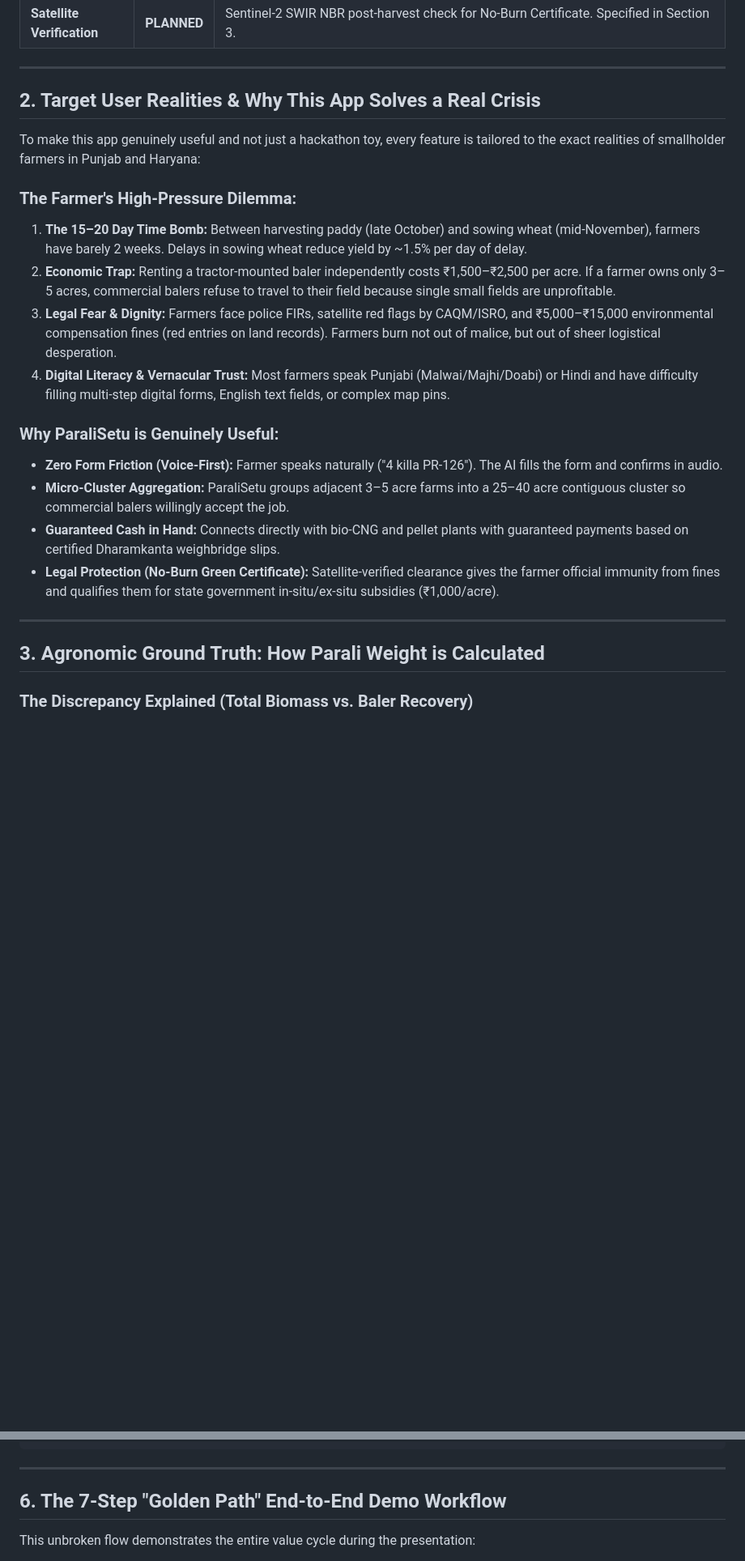
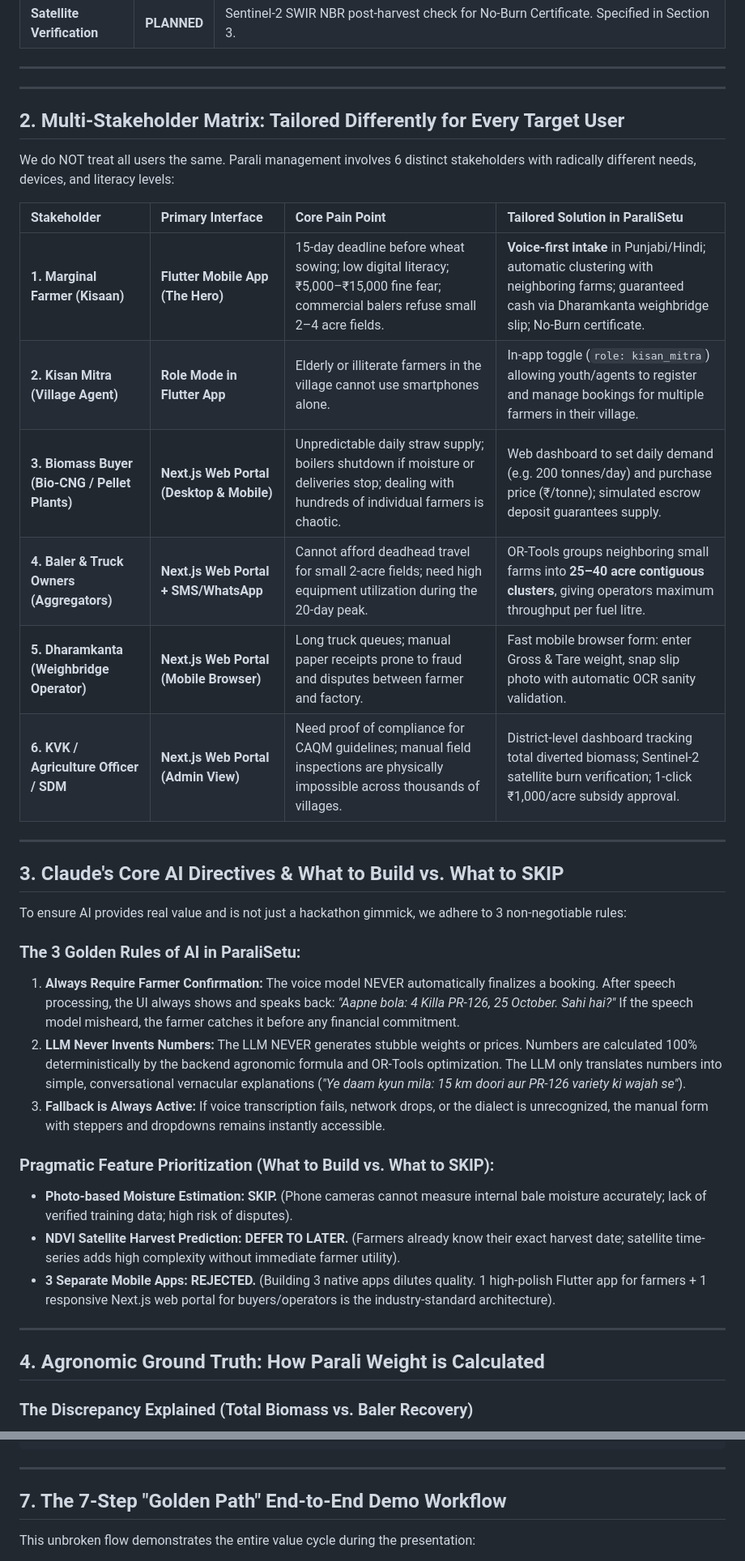
Before and after one commit to Rishabhbansal005/Parali-setu, a Markdown page: docs/ROADMAP.md, 2 parts joined by grey strips. Shown at 81% size. Rendered like a GitHub page; blank space fills up the shorter version.

Commit message:
docs: formalize multi-stakeholder matrix, Claude AI directives, and 3-day sprint plan

```diff
--- a/docs/ROADMAP.md
+++ b/docs/ROADMAP.md
@@ -26,25 +26,41 @@
 
 ---
 
-## 2. Target User Realities & Why This App Solves a Real Crisis
+---
 
-To make this app genuinely useful and not just a hackathon toy, every feature is tailored to the exact realities of smallholder farmers in Punjab and Haryana:
+## 2. Multi-Stakeholder Matrix: Tailored Differently for Every Target User
 
-### The Farmer's High-Pressure Dilemma:
-1. **The 15–20 Day Time Bomb:** Between harvesting paddy (late October) and sowing wheat (mid-November), farmers have barely 2 weeks. Delays in sowing wheat reduce yield by ~1.5% per day of delay.
-2. **Economic Trap:** Renting a tractor-mounted baler independently costs ₹1,500–₹2,500 per acre. If a farmer owns only 3–5 acres, commercial balers refuse to travel to their field because single small fields are unprofitable.
-3. **Legal Fear & Dignity:** Farmers face police FIRs, satellite red flags by CAQM/ISRO, and ₹5,000–₹15,000 environmental compensation fines (red entries on land records). Farmers burn not out of malice, but out of sheer logistical desperation.
-4. **Digital Literacy & Vernacular Trust:** Most farmers speak Punjabi (Malwai/Majhi/Doabi) or Hindi and have difficulty filling multi-step digital forms, English text fields, or complex map pins.
+We do NOT treat all users the same. Parali management involves 6 distinct stakeholders with radically different needs, devices, and literacy levels:
 
-### Why ParaliSetu is Genuinely Useful:
-- **Zero Form Friction (Voice-First):** Farmer speaks naturally ("4 killa PR-126"). The AI fills the form and confirms in audio.
-- **Micro-Cluster Aggregation:** ParaliSetu groups adjacent 3–5 acre farms into a 25–40 acre contiguous cluster so commercial balers willingly accept the job.
-- **Guaranteed Cash in Hand:** Connects directly with bio-CNG and pellet plants with guaranteed payments based on certified Dharamkanta weighbridge slips.
-- **Legal Protection (No-Burn Green Certificate):** Satellite-verified clearance gives the farmer official immunity from fines and qualifies them for state government in-situ/ex-situ subsidies (₹1,000/acre).
+| Stakeholder | Primary Interface | Core Pain Point | Tailored Solution in ParaliSetu |
+| :--- | :--- | :--- | :--- |
+| **1. Marginal Farmer (Kisaan)** | **Flutter Mobile App (The Hero)** | 15-day deadline before wheat sowing; low digital literacy; ₹5,000–₹15,000 fine fear; commercial balers refuse small 2–4 acre fields. | **Voice-first intake** in Punjabi/Hindi; automatic clustering with neighboring farms; guaranteed cash via Dharamkanta weighbridge slip; No-Burn certificate. |
+| **2. Kisan Mitra (Village Agent)** | **Role Mode in Flutter App** | Elderly or illiterate farmers in the village cannot use smartphones alone. | In-app toggle (`role: kisan_mitra`) allowing youth/agents to register and manage bookings for multiple farmers in their village. |
+| **3. Biomass Buyer (Bio-CNG / Pellet Plants)** | **Next.js Web Portal (Desktop & Mobile)** | Unpredictable daily straw supply; boilers shutdown if moisture or deliveries stop; dealing with hundreds of individual farmers is chaotic. | Web dashboard to set daily demand (e.g. 200 tonnes/day) and purchase price (₹/tonne); simulated escrow deposit guarantees supply. |
+| **4. Baler & Truck Owners (Aggregators)** | **Next.js Web Portal + SMS/WhatsApp** | Cannot afford deadhead travel for small 2-acre fields; need high equipment utilization during the 20-day peak. | OR-Tools groups neighboring small farms into **25–40 acre contiguous clusters**, giving operators maximum throughput per fuel litre. |
+| **5. Dharamkanta (Weighbridge Operator)** | **Next.js Web Portal (Mobile Browser)** | Long truck queues; manual paper receipts prone to fraud and disputes between farmer and factory. | Fast mobile browser form: enter Gross & Tare weight, snap slip photo with automatic OCR sanity validation. |
+| **6. KVK / Agriculture Officer / SDM** | **Next.js Web Portal (Admin View)** | Need proof of compliance for CAQM guidelines; manual field inspections are physically impossible across thousands of villages. | District-level dashboard tracking total diverted biomass; Sentinel-2 satellite burn verification; 1-click ₹1,000/acre subsidy approval. |
 
 ---
 
-## 3. Agronomic Ground Truth: How Parali Weight is Calculated
+## 3. Claude's Core AI Directives & What to Build vs. What to SKIP
+
+To ensure AI provides real value and is not just a hackathon gimmick, we adhere to 3 non-negotiable rules:
+
+### The 3 Golden Rules of AI in ParaliSetu:
+1. **Always Require Farmer Confirmation:** The voice model NEVER automatically finalizes a booking. After speech processing, the UI always shows and speaks back: *"Aapne bola: 4 Killa PR-126, 25 October. Sahi hai?"* If the speech model misheard, the farmer catches it before any financial commitment.
+2. **LLM Never Invents Numbers:** The LLM NEVER generates stubble weights or prices. Numbers are calculated 100% deterministically by the backend agronomic formula and OR-Tools optimization. The LLM only translates numbers into simple, conversational vernacular explanations (*"Ye daam kyun mila: 15 km doori aur PR-126 variety ki wajah se"*).
+3. **Fallback is Always Active:** If voice transcription fails, network drops, or the dialect is unrecognized, the manual form with steppers and dropdowns remains instantly accessible.
+
+### Pragmatic Feature Prioritization (What to Build vs. What to SKIP):
+* **Photo-based Moisture Estimation:** **SKIP.** (Phone cameras cannot measure internal bale moisture accurately; lack of verified training data; high risk of disputes).
+* **NDVI Satellite Harvest Prediction:** **DEFER TO LATER.** (Farmers already know their exact harvest date; satellite time-series adds high complexity without immediate farmer utility).
+* **3 Separate Mobile Apps:** **REJECTED.** (Building 3 native apps dilutes quality. 1 high-polish Flutter app for farmers + 1 responsive Next.js web portal for buyers/operators is the industry-standard architecture).
+
+
+---
+
+## 4. Agronomic Ground Truth: How Parali Weight is Calculated
 
 ### The Discrepancy Explained (Total Biomass vs. Baler Recovery)
 * **Biological Residue Generated (PAU / ICAR Research):**
@@ -195,7 +192,7 @@ We strictly avoid the multi-app trap. The architecture is cleanly divided:
 
 ---
 
-## 6. The 7-Step "Golden Path" End-to-End Demo Workflow
+## 7. The 7-Step "Golden Path" End-to-End Demo Workflow
 
 This unbroken flow demonstrates the entire value cycle during the presentation:
 
```
Also changed, not shown: other parts of docs/ROADMAP.md (+46 -77 lines).
